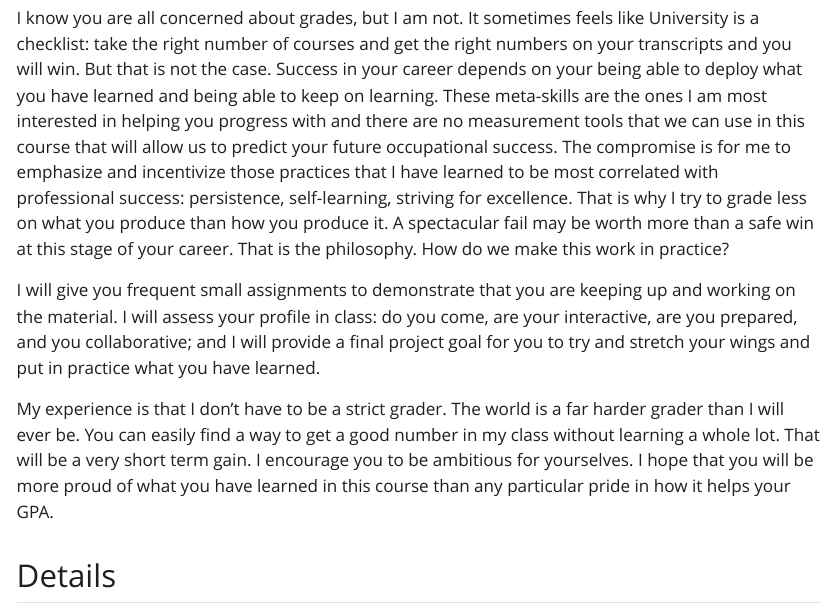
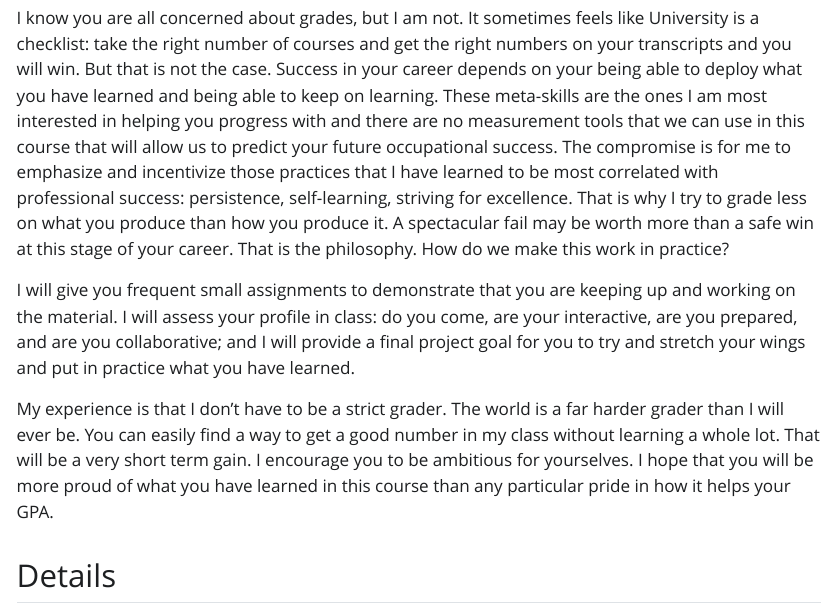
Before and after one commit to brittAnderson/uwlooP390, a Quarto document (syllabusBrittPSYCH390W2025.qmd): the page in a window 1100 px wide, from 1500 px down. The pictures show the output file syllabusBrittPSYCH390W2025.html that the author committed with the source, opened offline; Quarto's library style sheets are replaced by a plain one without menus.

Commit message:
typo syllabus recompile

```diff
--- a/syllabusBrittPSYCH390W2025.qmd
+++ b/syllabusBrittPSYCH390W2025.qmd
@@ -63,7 +63,7 @@ Britt Anderson, PhD & MD
 
 I know you are all concerned about grades, but I am not. It sometimes feels like University is a checklist: take the right number of courses and get the right numbers on your transcripts and you will win. But that is not the case. Success in your career depends on your being able to deploy what you have learned and being able to keep on learning. These meta-skills are the ones I am most interested in helping you progress with and there are no measurement tools that we can use in this course that will allow us to predict your future occupational success. The compromise is for me to emphasize and incentivize those practices that I have learned to be most correlated with professional success: persistence, self-learning, striving for excellence. That is why I try to grade less on what you produce than how you produce it. A spectacular fail may be worth more than a safe win at this stage of your career. That is the philosophy. How do we make this work in practice?
 
-I will give you frequent small assignments to demonstrate that you are keeping up and working on the material. I will assess your profile in class: do you come, are your interactive, are you prepared, and you collaborative; and I will provide a final project goal for you to try and stretch your wings and put in practice what you have learned.
+I will give you frequent small assignments to demonstrate that you are keeping up and working on the material. I will assess your profile in class: do you come, are your interactive, are you prepared, and are you collaborative; and I will provide a final project goal for you to try and stretch your wings and put in practice what you have learned.
 
 My experience is that I don't have to be a strict grader. The world is a far harder grader than I will ever be. You can easily find a way to get a good number in my class without learning a whole lot. That will be a very short term gain. I encourage you to be ambitious for yourselves. I hope that you will be more proud of what you have learned in this course than any particular pride in how it helps your GPA.
 
```
Also changed, not shown: syllabusBrittPSYCH390W2025.html, syllabusBrittPSYCH390W2025.pdf, 4 other files.
